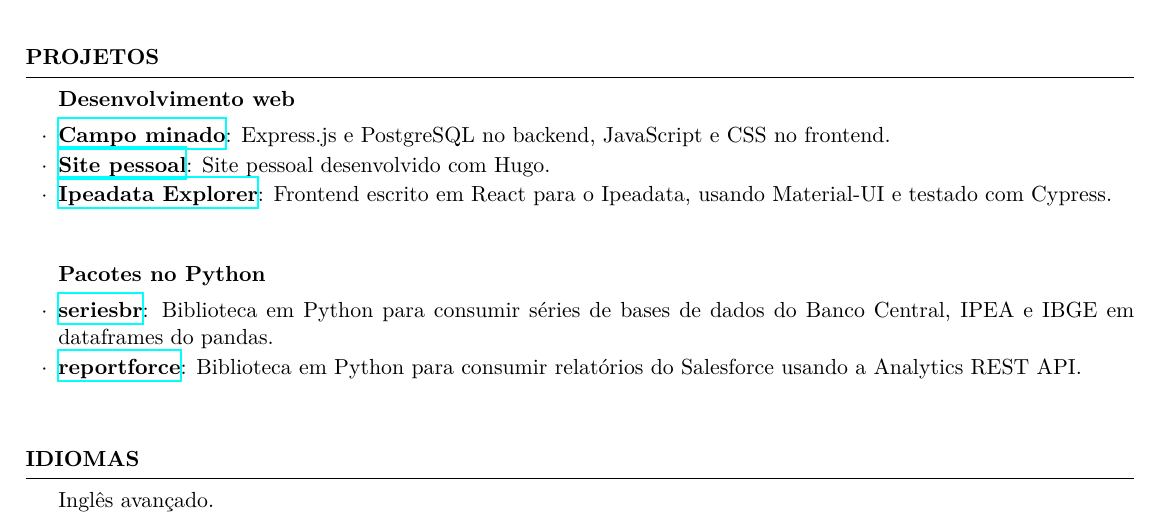
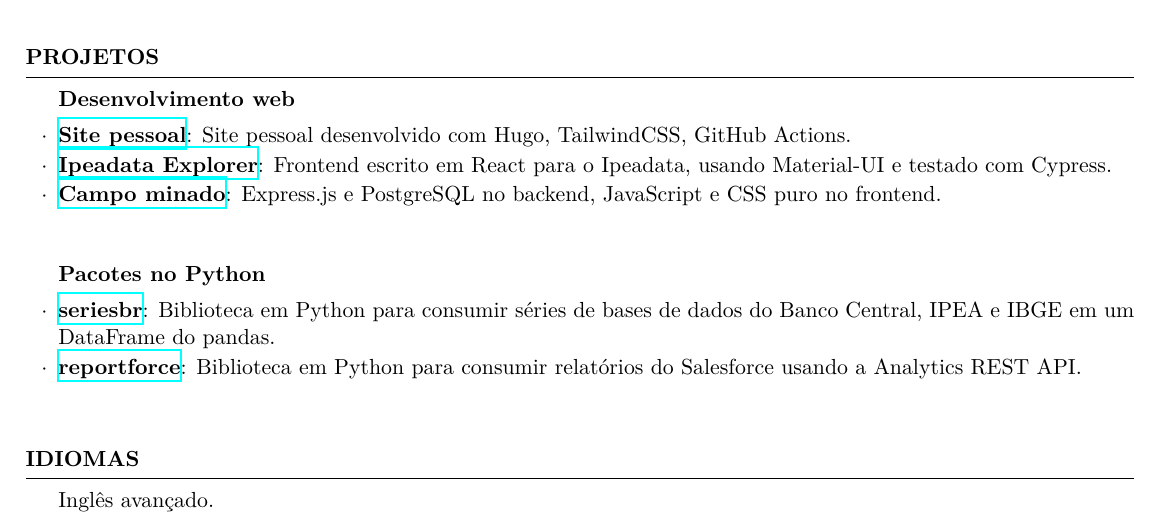
Before and after one commit to phelipetls/resumes, a LaTeX CV (phelipe_teles.tex): part of the page, cut so that both start at the same text. Compiled offline with XeLaTeX.

Commit message:
Add more details and improve prose

```diff
--- a/phelipe_teles.tex
+++ b/phelipe_teles.tex
@@ -58,22 +58,22 @@
 \begin{rSection}{PROJETOS}
   \begin{rSubsection}{Desenvolvimento web}{}{}
   \item
-  \item \href{https://github.com/phelipetls/minesweeper.js}{\textbf{Campo
-    minado}}: Express.js e PostgreSQL no backend, JavaScript e CSS no
-    frontend.
   \item \href{https://phelipetls.github.io}{\textbf{Site pessoal}}: Site pessoal
-    desenvolvido com Hugo.
+    desenvolvido com Hugo, TailwindCSS, GitHub Actions.
   \item \href{http://ipeadata-explorer.surge.sh}{\textbf{Ipeadata Explorer}}:
     Frontend escrito em React para o Ipeadata, usando Material-UI e testado com
     Cypress.
-    \vspace{5mm}
+  \item \href{https://github.com/phelipetls/minesweeper.js}{\textbf{Campo
+    minado}}: Express.js e PostgreSQL no backend, JavaScript e CSS puro no
+    frontend.
+  \vspace{5mm}
   \end{rSubsection}
 
   \begin{rSubsection}{Pacotes no Python}{}{}
   \item
   \item \href{https://github.com/phelipetls/seriesbr}{\textbf{seriesbr}}:
     Biblioteca em Python para consumir séries de bases de dados do Banco
-    Central, IPEA e IBGE em dataframes do pandas.
+    Central, IPEA e IBGE em um DataFrame do pandas.
   \item \href{https://github.com/phelipetls/reportforce}{\textbf{reportforce}}:
     Biblioteca em Python para consumir relatórios do Salesforce usando a
     Analytics REST API.
```
